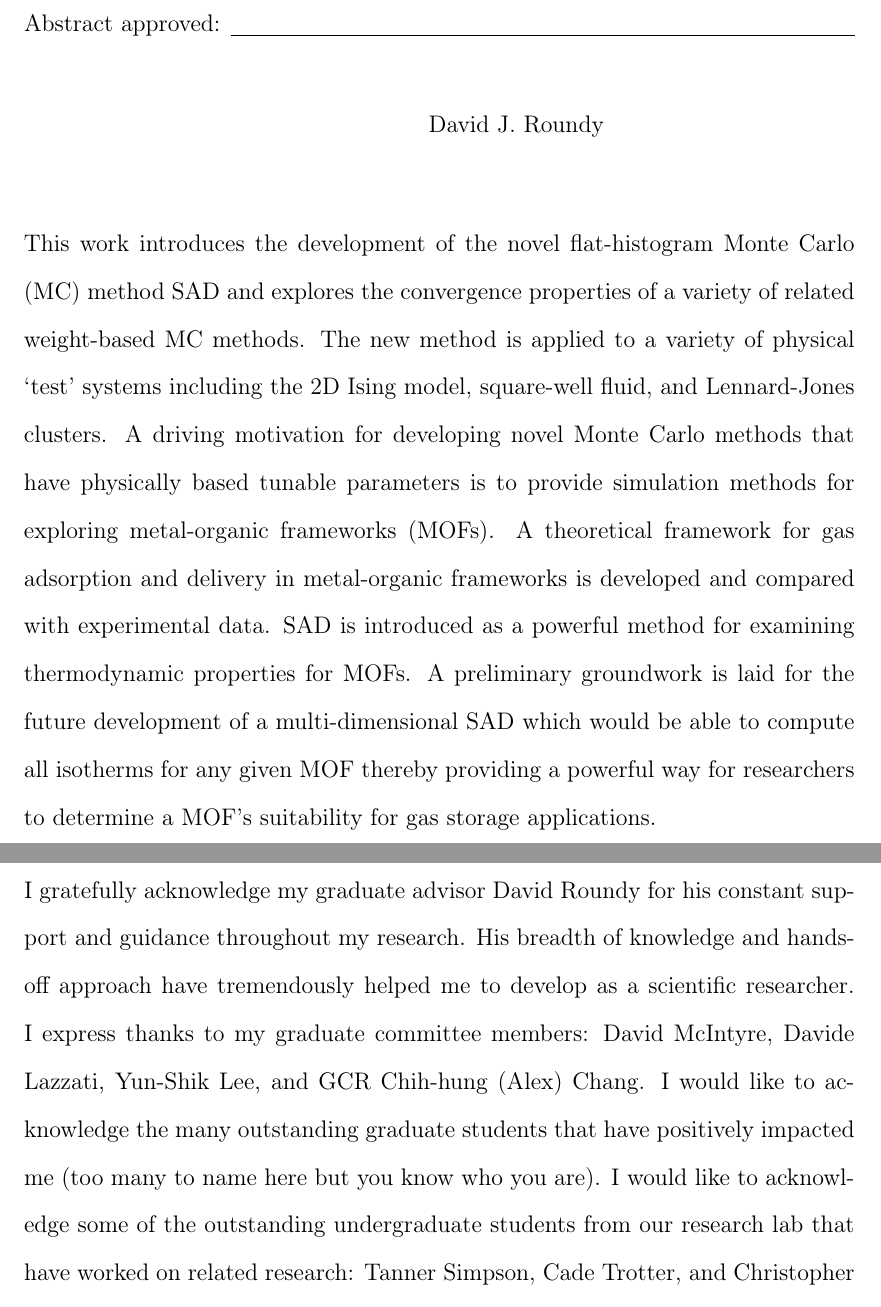
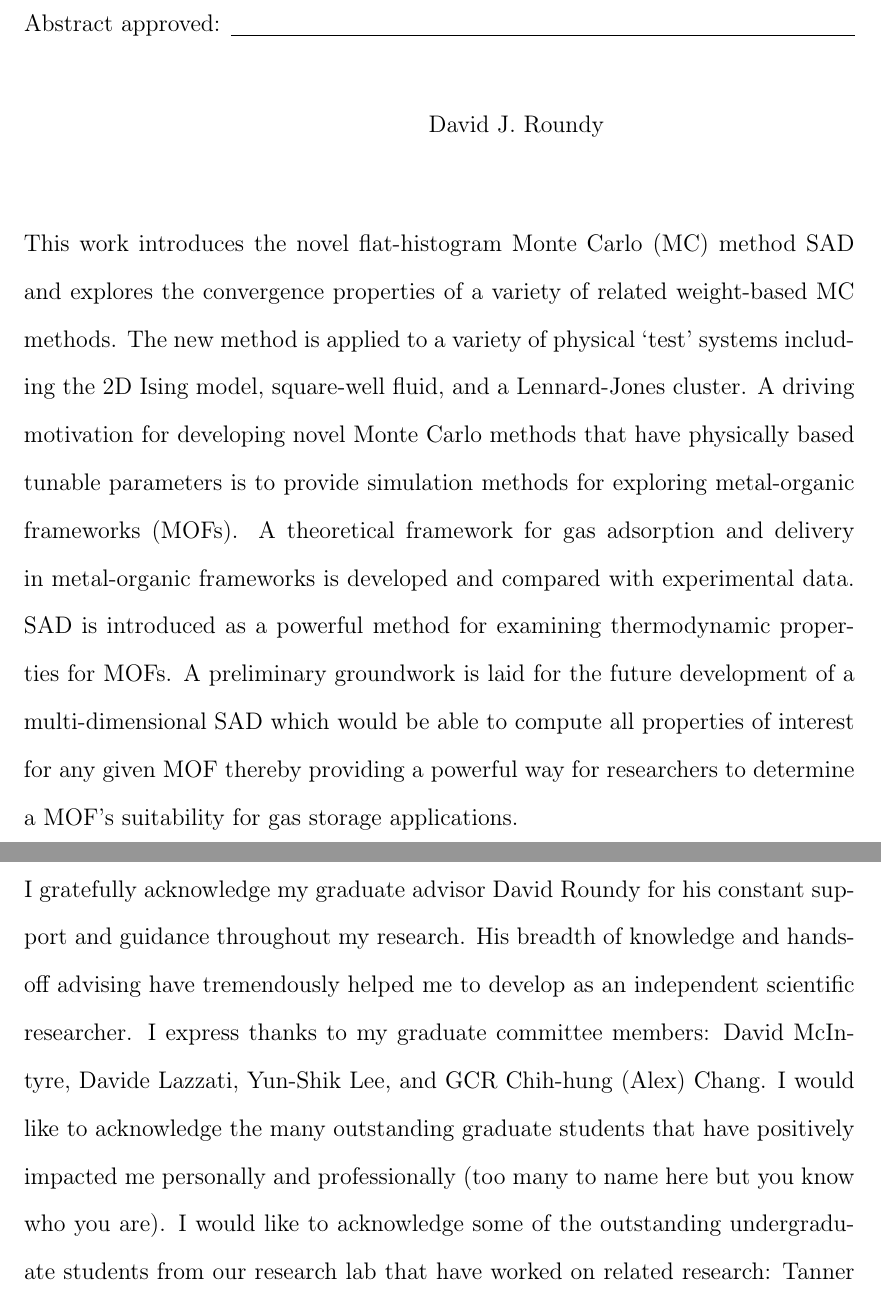
Before and after one commit to droundy/thesis-pommerenck, a LaTeX thesis (thesis/thesis.tex, which reads thesis/pretext.tex): two parts of pages 1 and 5 of 77, joined at a grey line, cut so that both start at the same text. Compiled offline with pdfLaTeX.

Commit message:
went through the pretext again.

```diff
--- a/thesis/pretext.tex
+++ b/thesis/pretext.tex
@@ -26,11 +26,11 @@ Abstract approved:
 
 \justify{}
 \doublespacing
-This work introduces the development of the novel flat-histogram Monte
+This work introduces the novel flat-histogram Monte
 Carlo (MC) method SAD and explores the convergence properties of a
 variety of related weight-based MC methods. The new method is applied
 to a variety of physical ‘test’ systems including the 2D Ising model,
-square-well fluid, and Lennard-Jones clusters. A driving motivation for
+square-well fluid, and a Lennard-Jones cluster. A driving motivation for
 developing novel Monte Carlo methods that have physically based tunable
 parameters is to provide simulation methods for exploring metal-organic
 frameworks (MOFs). A theoretical framework for gas adsorption and
@@ -38,8 +38,7 @@ delivery in metal-organic frameworks is developed and compared with
 experimental data. SAD is introduced as a powerful method for examining
 thermodynamic properties for MOFs. A preliminary groundwork is laid for
 the future development of a multi-dimensional SAD which would be able
-to compute all isotherms for any given MOF thereby providing a powerful
-way for researchers to determine a MOF’s suitability for gas storage
+to compute all properties of interest for any given MOF thereby providing a powerful way for researchers to determine a MOF’s suitability for gas storage
 applications.
 
 
@@ -134,10 +133,5 @@ Jordan K. Pommerenck, Author
 \doublespacing
 I gratefully acknowledge my graduate advisor David Roundy for his
 constant support and guidance throughout my research. His breadth of knowledge
-and hands-off approach have tremendously helped me to develop as a scientific
-researcher.
-I express thanks to my graduate committee members: David McIntyre, Davide Lazzati, Yun-Shik Lee, and GCR Chih-hung (Alex) Chang.
-I would like to acknowledge the many outstanding graduate students that have positively impacted me (too many to name here but you know who you are).
-I would like to acknowledge some of the outstanding undergraduate students
-from our research lab that have worked on related research:
-Tanner Simpson, Cade Trotter, and Christopher May.
+and hands-off advising have tremendously helped me to develop as an independent scientific researcher. I express thanks to my graduate committee members: David McIntyre, Davide Lazzati, Yun-Shik Lee, and GCR Chih-hung (Alex) Chang.
+I would like to acknowledge the many outstanding graduate students that have positively impacted me personally and professionally (too many to name here but you know who you are). I would like to acknowledge some of the outstanding undergraduate students from our research lab that have worked on related research: Tanner Simpson, Cade Trotter, and Christopher May. Thank you all for your helpful discussions related to research and life in general. Finally, I would like to thank my parents for their unconditional support throughout my PhD research.
```
Also changed, not shown: thesis/pretext.tex (4 more changed lines).
